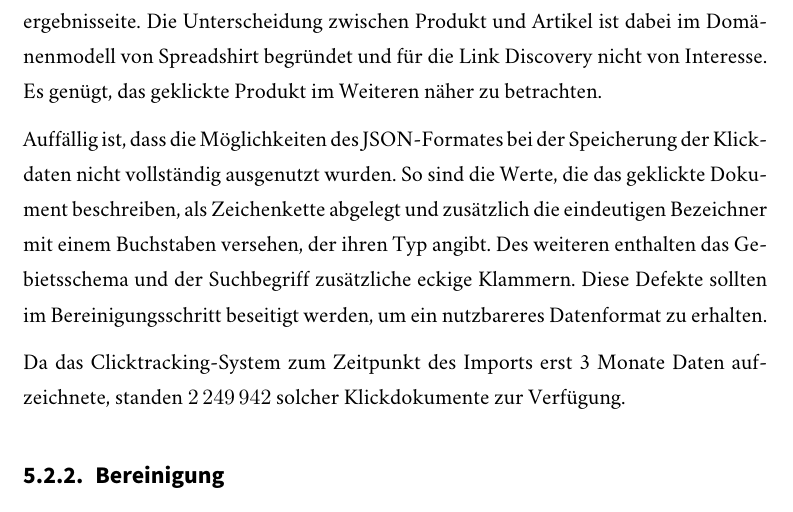
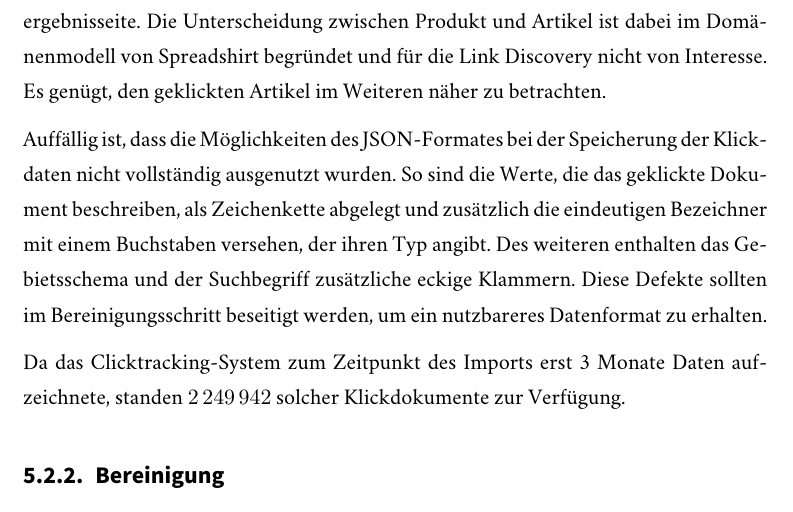
Before and after one commit to sebastianmarr/thesis, a LaTeX thesis (thesis/main.tex, which reads thesis/link_discovery.tex): part of page 49 of 60, cut so that both start at the same text. Compiled offline with XeLaTeX; a missing font is replaced by an installed copy or a similar font.

Commit message:
small fix

```diff
--- a/thesis/link_discovery.tex
+++ b/thesis/link_discovery.tex
@@ -158,7 +158,7 @@ Das Clicktracking-System erzeugt Dateien im JSON-Format, die zu jedem Klick auf
 }
 \end{lstlisting}
 
-Ein Clicktracking-Dokument enthält dabei die Attribute \emph{Datum}, \emph{Pfad}, \emph{Gebietsschema}, \emph{Suchbegriff} und die Daten des eigentlichen Klicks, also den geklickten \emph{Artikel}, das geklickte \emph{Produkt} und den \emph{Index}, also die Position des geklickten Inhaltes auf der Suchergebnisseite. Die Unterscheidung zwischen Produkt und Artikel ist dabei im Domänenmodell von Spreadshirt begründet und für die Link Discovery nicht von Interesse. Es genügt, das geklickte Produkt im Weiteren näher zu betrachten.
+Ein Clicktracking-Dokument enthält dabei die Attribute \emph{Datum}, \emph{Pfad}, \emph{Gebietsschema}, \emph{Suchbegriff} und die Daten des eigentlichen Klicks, also den geklickten \emph{Artikel}, das geklickte \emph{Produkt} und den \emph{Index}, also die Position des geklickten Inhaltes auf der Suchergebnisseite. Die Unterscheidung zwischen Produkt und Artikel ist dabei im Domänenmodell von Spreadshirt begründet und für die Link Discovery nicht von Interesse. Es genügt, den geklickten Artikel im Weiteren näher zu betrachten.
 
 Auffällig ist, dass die Möglichkeiten des JSON-Formates bei der Speicherung der Klickdaten nicht vollständig ausgenutzt wurden. So sind die Werte, die das geklickte Dokument beschreiben, als Zeichenkette abgelegt und zusätzlich die eindeutigen Bezeichner mit einem Buchstaben versehen, der ihren Typ angibt. Des weiteren enthalten  das Gebietsschema und der Suchbegriff zusätzliche eckige Klammern. Diese Defekte sollten im Bereinigungsschritt beseitigt werden, um ein nutzbareres Datenformat zu erhalten.
 
```
